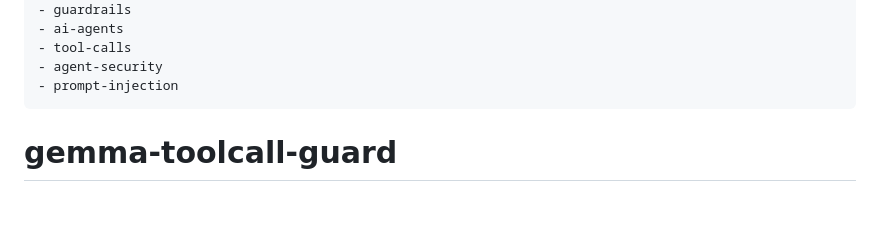
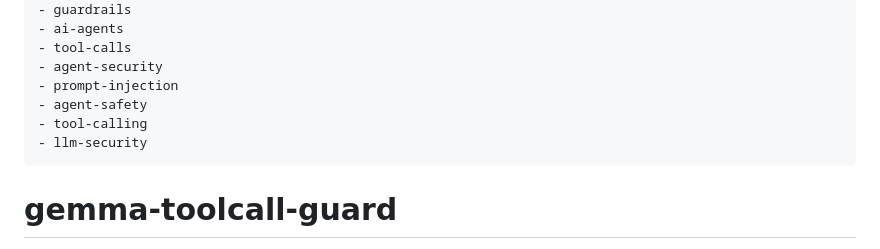
Before and after one commit to brej-29/toolcall-guard, a Markdown page: hf/model_card.md, the part around the change. GitHub-like rendering; blank space fills up the shorter version.

Commit message:
Cards: keep the tags added on the Hugging Face main branches
Co-Authored-By: Claude Opus 5.5 <noreply@anthropic.com>

```diff
--- a/hf/model_card.md
+++ b/hf/model_card.md
@@ -17,6 +17,9 @@ tags:
 - tool-calls
 - agent-security
 - prompt-injection
+- agent-safety
+- tool-calling
+- llm-security
 ---
 
 # gemma-toolcall-guard
```
Also changed, not shown: hf/dataset_card.md (+2 -0 lines).
